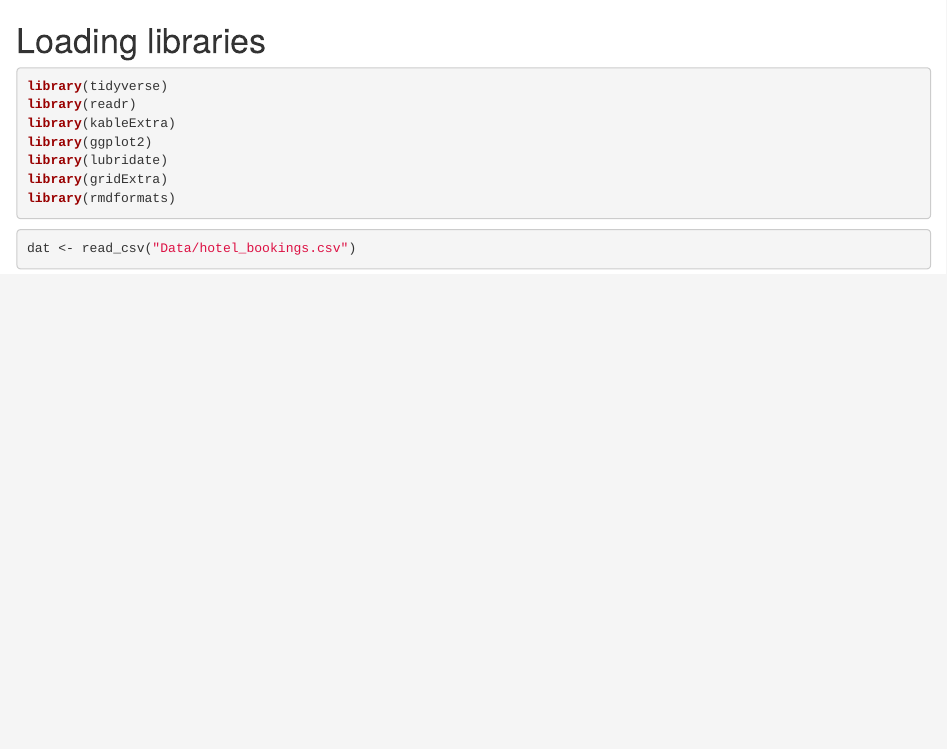
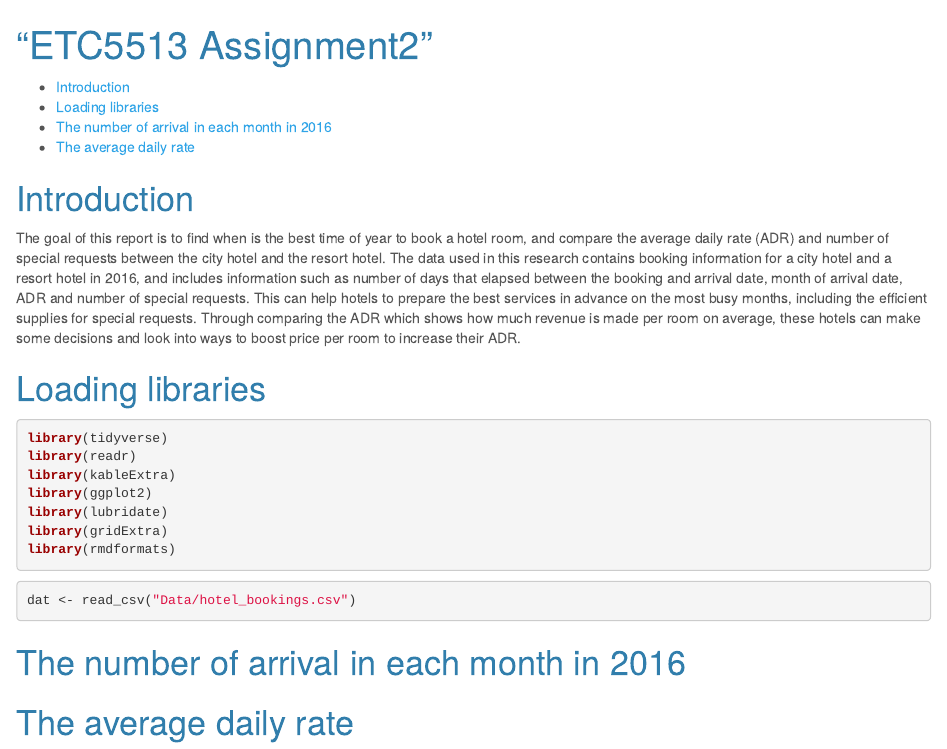
Before and after one commit to Lulu-Pi/5513-Assignment-2--Lulu-Pi, an R Markdown document (ETC5513 Assignment2.Rmd): the page in a window 1100 px wide, from its top. Rendered offline with R 4.5, knitr and Pandoc, with nearby package versions.

Commit message:
recover the lost for my mistake of pressing

````diff
--- a/ETC5513 Assignment2.Rmd
+++ b/ETC5513 Assignment2.Rmd
@@ -0,0 +1,2 @@
+---
+title: “ETC5513 Assignment2”
@@ -1,3 +14,8 @@
+# Introduction
+The goal of this report is to find when is the best time of year to book a hotel room, and compare the average daily rate (ADR) and number of special requests between the city hotel and the resort hotel.
+The data used in this research contains booking information for a city hotel and a resort hotel in 2016, and includes information such as number of days that elapsed between the booking and arrival date, month of arrival date, ADR and number of special requests.
+This can help hotels to prepare the best services in advance on the most busy months, including the efficient supplies for special requests. Through comparing the ADR which shows how much revenue is made per room on average, these hotels can make some decisions and look into ways to boost price per room to increase their ADR.
+
 
 # Loading libraries
 
@@ -14,3 +32,7 @@
 ```{r, echo = TRUE, message = FALSE, warning = FALSE}
 dat <- read_csv("Data/hotel_bookings.csv")
 ```
+
+# The number of arrival in each month in 2016
+
+# The average daily rate
````
Also changed, not shown: ETC5513 Assignment2.Rmd (11 more changed lines).
